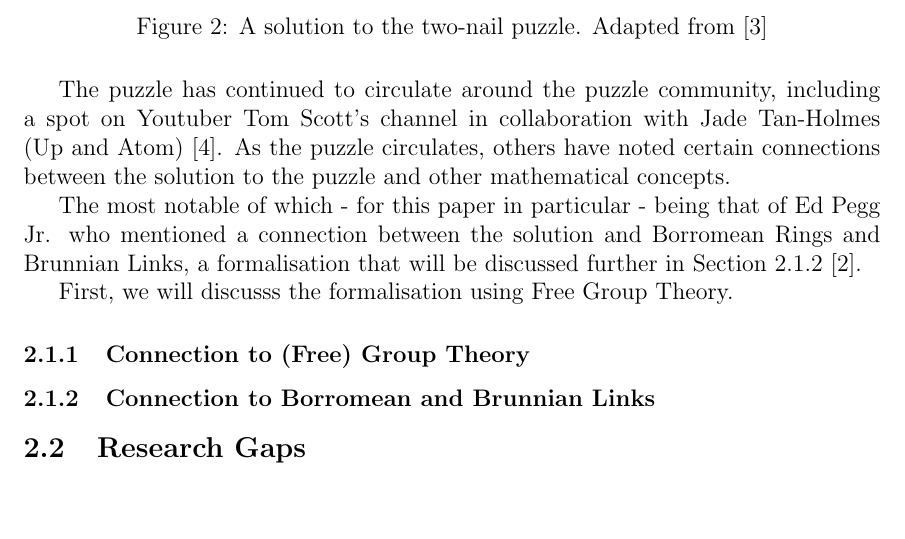
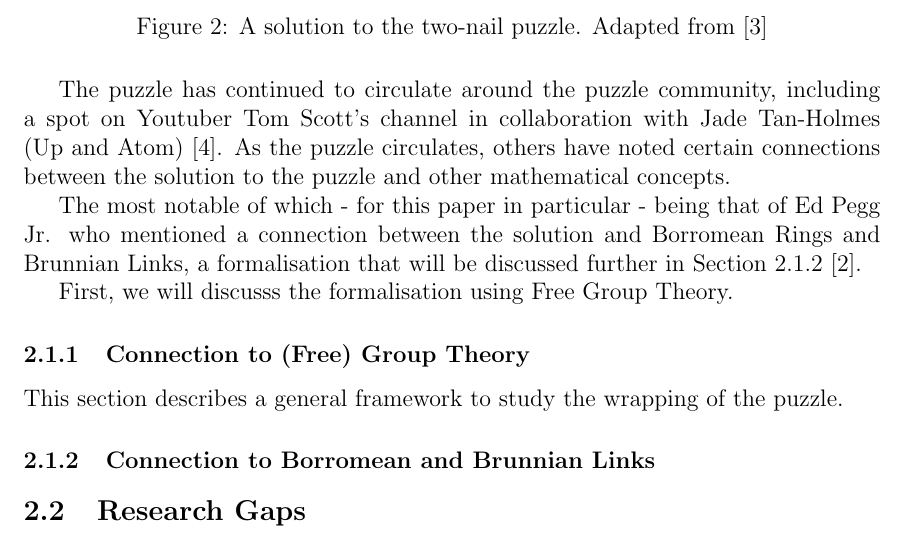
Before and after one commit to seoxw27/cy2001-picture-hanging-puzzles, a LaTeX document (main.tex): part of page 11 of 18, cut so that both start at the same text, the shorter picture padded with empty space. Compiled offline with pdfLaTeX.

Commit message:
20/2 1021

```diff
--- a/main.tex
+++ b/main.tex
@@ -158,6 +158,7 @@ The most notable of which - for this paper in particular - being that of Ed Pegg
 First, we will discusss the formalisation using Free Group Theory.
 
 \subsubsection{Connection to (Free) Group Theory}
+This section describes a general framework to study the wrapping of the puzzle.
 
 \subsubsection{Connection to Borromean and Brunnian Links}
 \label{link formalisation}
```
Also changed, not shown: images/borromean_clean.jpg (added), images/sorting_network.jpg (added), images/two_notation_clean.jpg (added), main.pdf, 2 other files.
